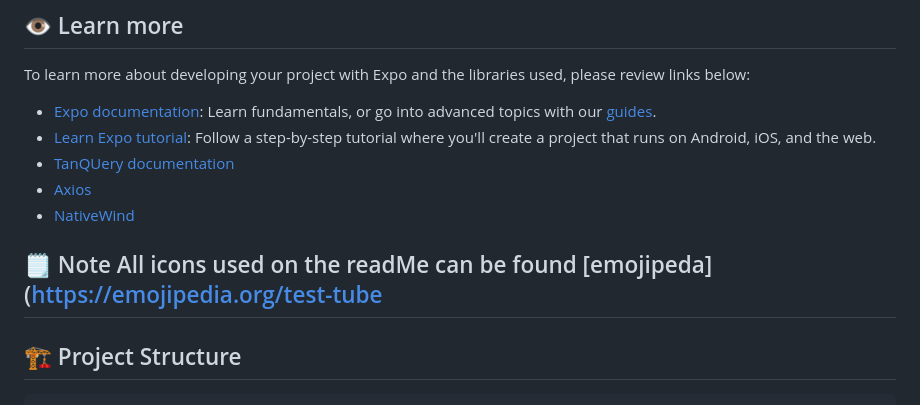
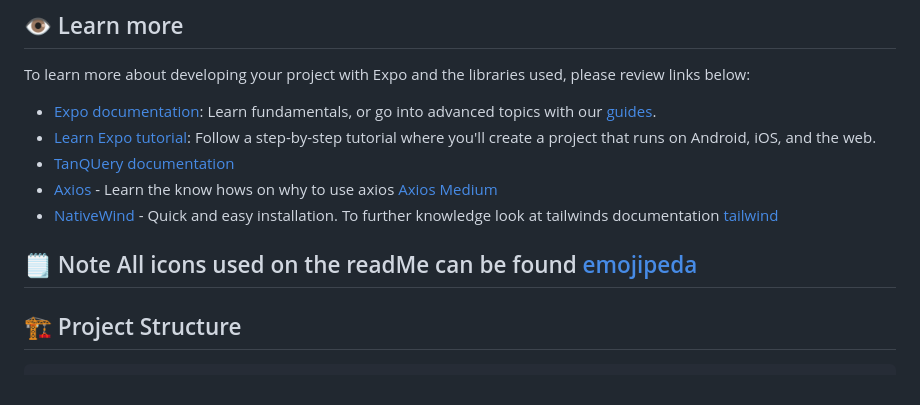
Before and after one commit to zanoxolomngadi/ufo-sightings-expo, a Markdown page: README.md, the part around the change. Drawn GitHub-style.

````diff
--- a/README.md
+++ b/README.md
@@ -102,10 +102,10 @@ To learn more about developing your project with Expo and the libraries used, pl
 - [Expo documentation](https://docs.expo.dev/): Learn fundamentals, or go into advanced topics with our [guides](https://docs.expo.dev/guides).
 - [Learn Expo tutorial](https://docs.expo.dev/tutorial/introduction/): Follow a step-by-step tutorial where you'll create a project that runs on Android, iOS, and the web.
 - [TanQUery documentation](https://tanstack.com/query/latest/docs/framework/react/installation)
-- [Axios](https://axios-http.com/docs/intro)
-- [NativeWind](https://www.nativewind.dev)
+- [Axios](https://axios-http.com/docs/intro) - Learn the know hows on why to use axios [Axios Medium](https://dev.to/shieldstring/how-to-use-axios-interceptors-to-handle-api-error-responses-2gn1)
+- [NativeWind](https://www.nativewind.dev) - Quick and easy installation. To further knowledge look at tailwinds documentation [tailwind](https://tailwindcss.com)
 
- 🗒️ Note All icons used on the readMe can be found [emojipeda](https://emojipedia.org/test-tube
+ 🗒️ Note All icons used on the readMe can be found [emojipeda](https://emojipedia.org/test-tube)
 ---
 ## 🏗️ Project Structure
 ```
````
